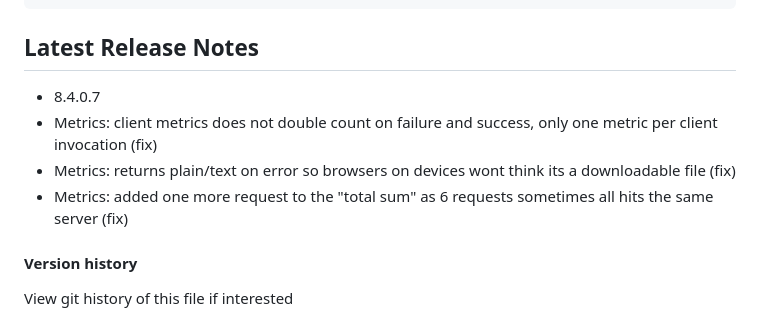
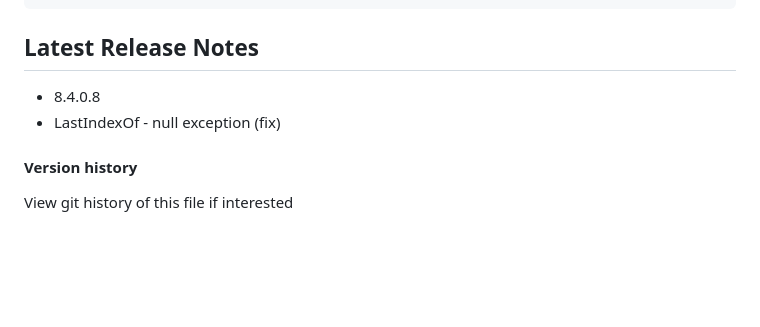
Before and after one commit to systemlibrary/systemlibrary-common-framework, a Markdown page: README.md, the part around the change. Drawn GitHub-style; blank space fills up the shorter version.

Commit message:
- 8.4.0.8 - LastIndexOf - null exception (fix)

````diff
--- a/README.md
+++ b/README.md
@@ -108,10 +108,8 @@ ActionResult Index(Role role, DateTime date) {
 ```
 
 ## Latest Release Notes
-- 8.4.0.7
-- Metrics: client metrics does not double count on failure and success, only one metric per client invocation (fix)
-- Metrics: returns plain/text on error so browsers on devices wont think its a downloadable file (fix)
-- Metrics: added one more request to the "total sum" as 6 requests sometimes all hits the same server (fix)
+- 8.4.0.8
+- LastIndexOf - null exception (fix)
 
 #### Version history
 View git history of this file if interested
````
